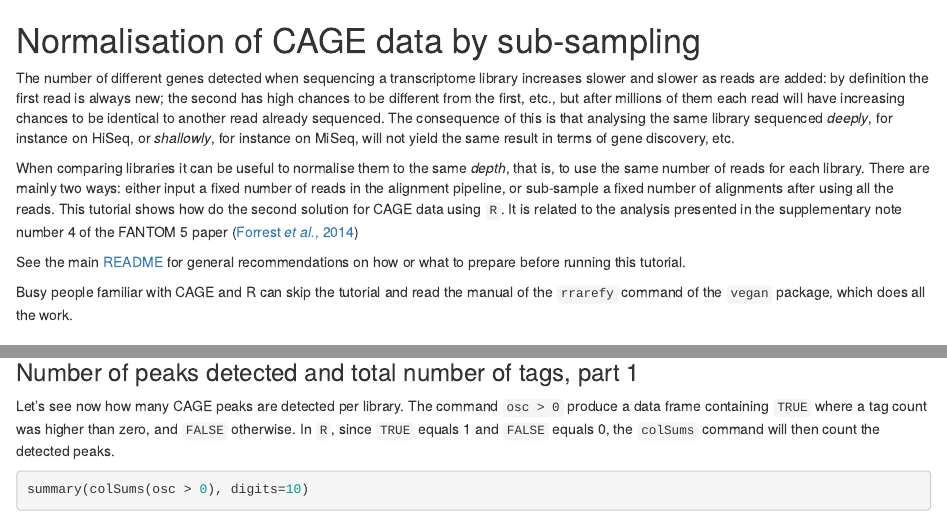
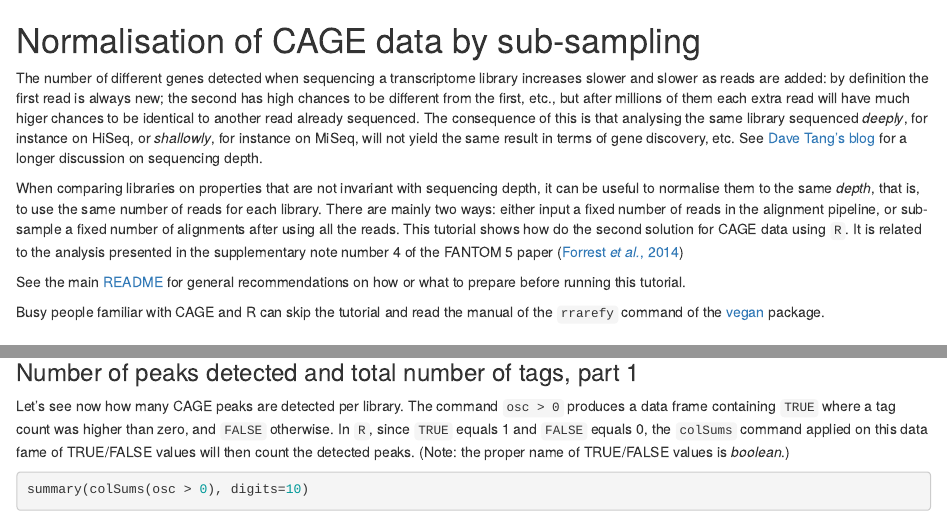
Before and after one commit to charles-plessy/tutorial, an R Markdown document (CAGE_normalisation_by_subsampling/subsampling.Rmd): the page in a window 1100 px wide, from its top, and a second part further down, joined at a grey line. Rendered offline with R 4.5, knitr and Pandoc, with nearby package versions; some code elsewhere in the file could not run offline.

Commit message:
Added links and a graph.

````diff
--- a/CAGE_normalisation_by_subsampling/subsampling.Rmd
+++ b/CAGE_normalisation_by_subsampling/subsampling.Rmd
@@ -4,24 +4,28 @@ options(width=150)
 ```
 
 Normalisation of CAGE data by sub-sampling
-=========================================
+==========================================
 
 The number of different genes detected when sequencing a transcriptome library
 increases slower and slower as reads are added: by definition the first read is
 always new; the second has high chances to be different from the first, etc.,
-but after millions of them each read will have increasing chances to be
+but after millions of them each extra read will have much higer chances to be
 identical to another read already sequenced.  The consequence of this is that
 analysing the same library sequenced _deeply_, for instance on HiSeq, or
 _shallowly_, for instance on MiSeq, will not yield the same result in terms of
-gene discovery, etc.
+gene discovery, etc.  See [Dave Tang's blog][Dave] for a longer discussion on
+sequencing depth.
 
-When comparing libraries it can be useful to normalise them to the same
-_depth_, that is, to use the same number of reads for each library.  There are
-mainly two ways: either input a fixed number of reads in the alignment
-pipeline, or sub-sample a fixed number of alignments after using all the reads.
-This tutorial shows how do the second solution for CAGE data using `R`.  It is
-related to the analysis presented in the supplementary note number 4 of the
-FANTOM 5 paper ([Forrest _et al._, 2014][F5])
+[Dave]: http://davetang.org/muse/2013/07/10/how-deep-should-we-sequence/ "How deep should we sequence ?"
+
+When comparing libraries on properties that are not invariant with sequencing
+depth, it can be useful to normalise them to the same _depth_, that is, to use
+the same number of reads for each library.  There are mainly two ways: either
+input a fixed number of reads in the alignment pipeline, or sub-sample a fixed
+number of alignments after using all the reads.  This tutorial shows how do the
+second solution for CAGE data using `R`.  It is related to the analysis
+presented in the supplementary note number 4 of the FANTOM 5 paper ([Forrest
+_et al._, 2014][F5])
 
 [F5]: http://dx.doi.org/10.1038/nature13182 "Forrest et al., 2014"
 
@@ -29,7 +33,10 @@ See the main [README](../README.md) for general recommendations on how or what
 to prepare before running this tutorial.
 
 Busy people familiar with CAGE and R can skip the tutorial and read the manual
-of the `rrarefy` command of the `vegan` package, which does all the work.
+of the `rrarefy` command of the [vegan][] package.
+
+[vegan]: http://vegan.r-forge.r-project.org/
+
 
 <a id="data-prep">Data download and preparation</a>
 ---------------------------------------------------
@@ -87,9 +96,11 @@ summary(colSums(osc), digits=10)
 ### Number of peaks detected and total number of tags, part 1
 
 Let's see now how many CAGE peaks are detected per library.  The command `osc >
-0` produce a data frame containing `TRUE` where a tag count was higher than zero,
-and `FALSE` otherwise.  In `R`, since `TRUE` equals 1 and `FALSE` equals 0, the
-`colSums` command will then count the detected peaks.
+0` produces a data frame containing `TRUE` where a tag count was higher than
+zero, and `FALSE` otherwise.  In `R`, since `TRUE` equals 1 and `FALSE` equals
+0, the `colSums` command applied on this data fame of TRUE/FALSE values will
+then count the detected peaks.  (Note: the proper name of TRUE/FALSE values is
+_boolean_.)
 
 ```{r peak_count1a, dependson="stat_mapped"}
 summary(colSums(osc > 0), digits=10)
````
Also changed, not shown: CAGE_normalisation_by_subsampling/subsampling.Rmd (35 more changed lines).
